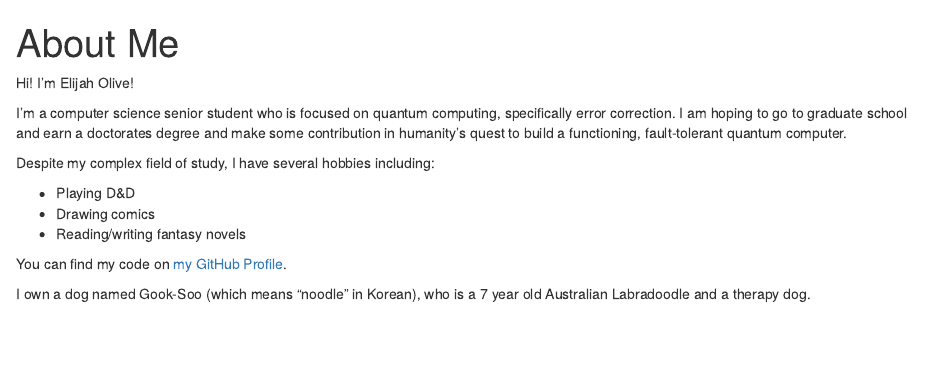
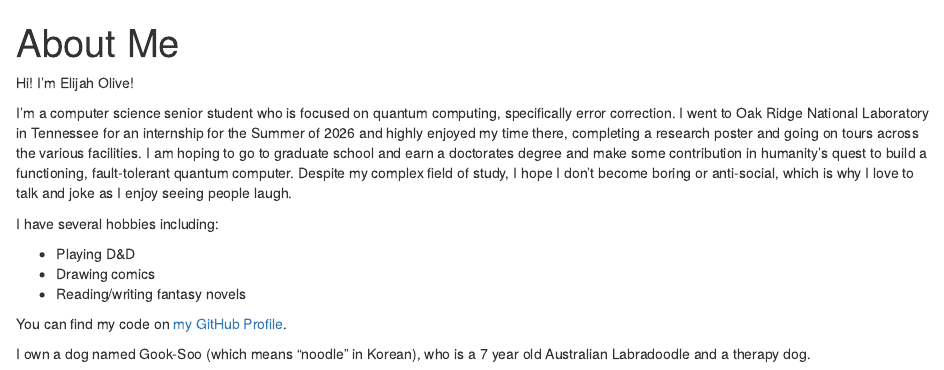
Before and after one commit to ElijahOlive/data-products-hw1, an R Markdown document (index.Rmd): the page in a window 1100 px wide, from its top. The pictures show the output file index.html that the author committed with the source, opened offline.

Commit message:
add more to paragraph

```diff
--- a/index.Rmd
+++ b/index.Rmd
@@ -5,9 +5,9 @@ output: html_document
 
 Hi! I'm Elijah Olive!
 
-I'm a computer science senior student who is focused on quantum computing, specifically error correction. I am hoping to go to graduate school and earn a doctorates degree and make some contribution in humanity's quest to build a functioning, fault-tolerant quantum computer.
+I'm a computer science senior student who is focused on quantum computing, specifically error correction. I went to Oak Ridge National Laboratory in Tennessee for an internship for the Summer of 2026 and highly enjoyed my time there, completing a research poster and going on tours across the various facilities. I am hoping to go to graduate school and earn a doctorates degree and make some contribution in humanity's quest to build a functioning, fault-tolerant quantum computer. Despite my complex field of study, I hope I don't become boring or anti-social, which is why I love to talk and joke as I enjoy seeing people laugh.
 
-Despite my complex field of study, I have several hobbies including:
+I have several hobbies including:
 
 * Playing D&D
 * Drawing comics
```
Also changed, not shown: index.html.
